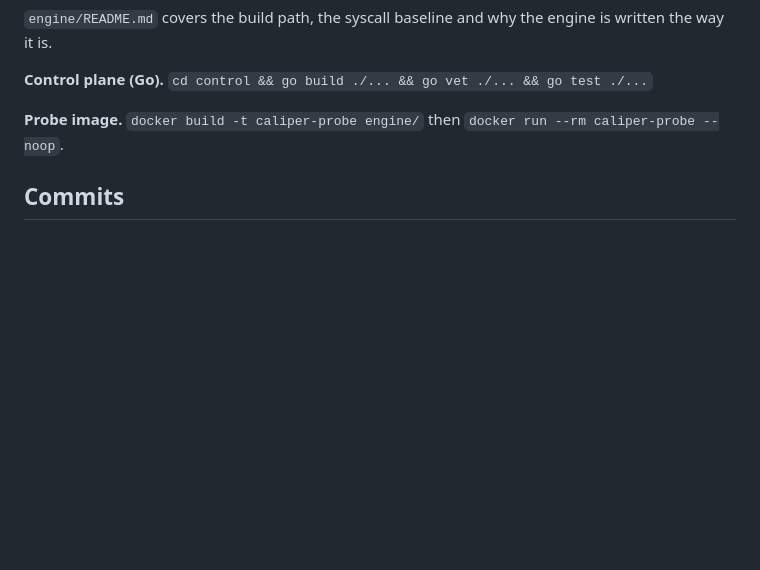
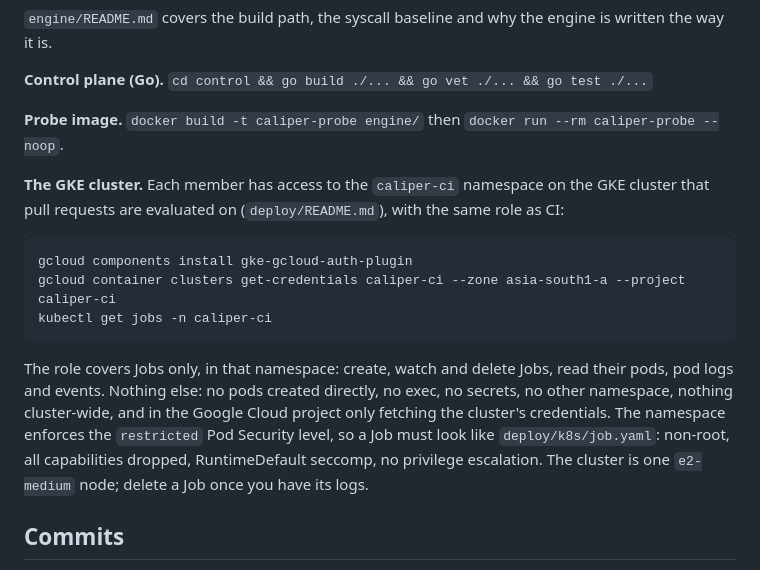
Before and after one commit to Abhinavmadake/caliper, a Markdown page: CONTRIBUTING.md, the part around the change. Rendered like a GitHub page; blank space fills up the shorter version.

Commit message:
Document team access to the GKE cluster (#146)

````diff
--- a/CONTRIBUTING.md
+++ b/CONTRIBUTING.md
@@ -89,6 +89,25 @@ engine is written the way it is.
 **Probe image.** `docker build -t caliper-probe engine/` then
 `docker run --rm caliper-probe --noop`.
 
+**The GKE cluster.** Each member has access to the `caliper-ci` namespace on
+the GKE cluster that pull requests are evaluated on (`deploy/README.md`), with
+the same role as CI:
+
+```sh
+gcloud components install gke-gcloud-auth-plugin
+gcloud container clusters get-credentials caliper-ci --zone asia-south1-a --project caliper-ci
+kubectl get jobs -n caliper-ci
+```
+
+The role covers Jobs only, in that namespace: create, watch and delete Jobs,
+read their pods, pod logs and events. Nothing else: no pods created directly,
+no exec, no secrets, no other namespace, nothing cluster-wide, and in the
+Google Cloud project only fetching the cluster's credentials. The namespace
+enforces the `restricted` Pod Security level, so a Job must look like
+`deploy/k8s/job.yaml`: non-root, all capabilities dropped, RuntimeDefault
+seccomp, no privilege escalation. The cluster is one `e2-medium` node; delete
+a Job once you have its logs.
+
 ## Commits
 
 Present tense, say what changed and why, and wrap the body. The why matters more
````
